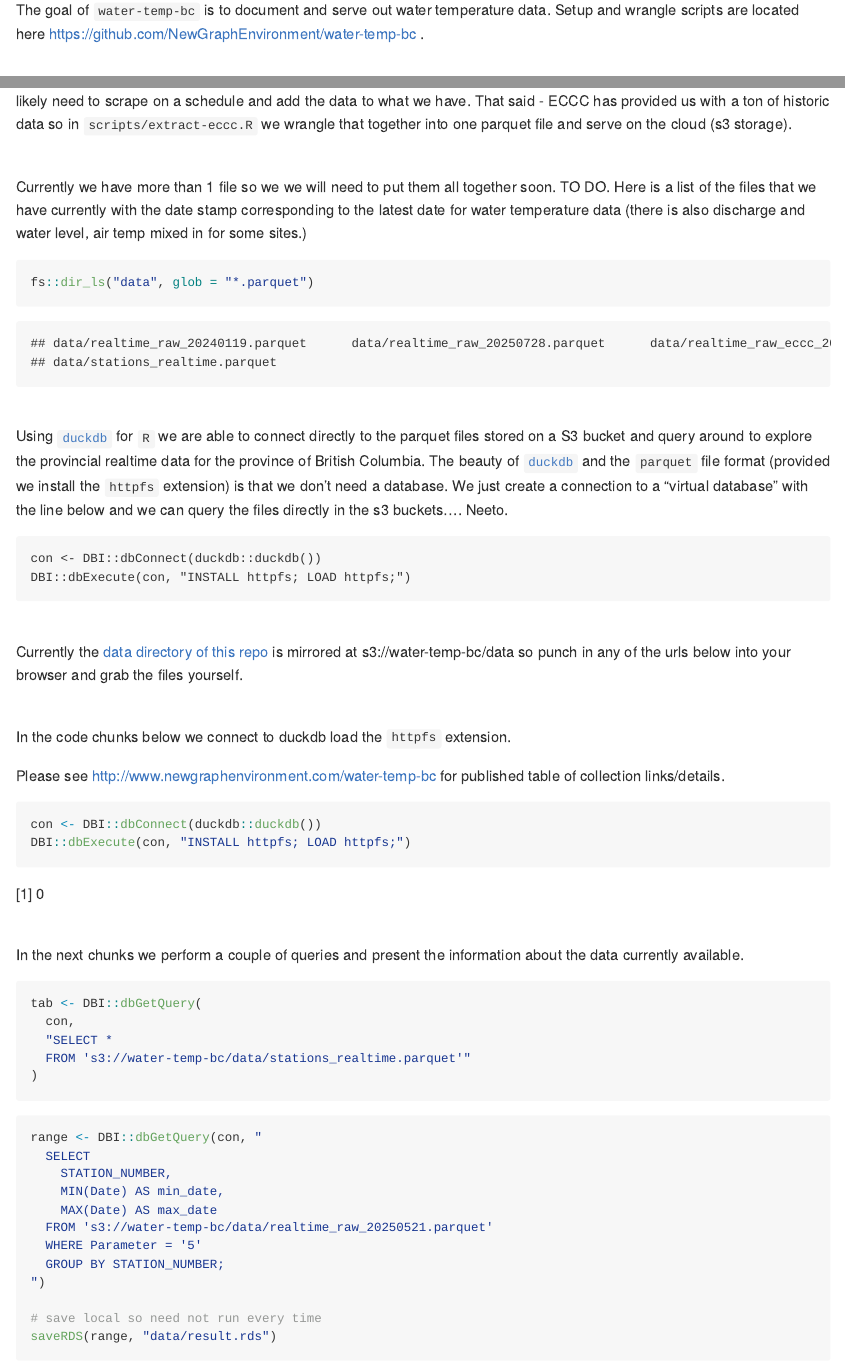
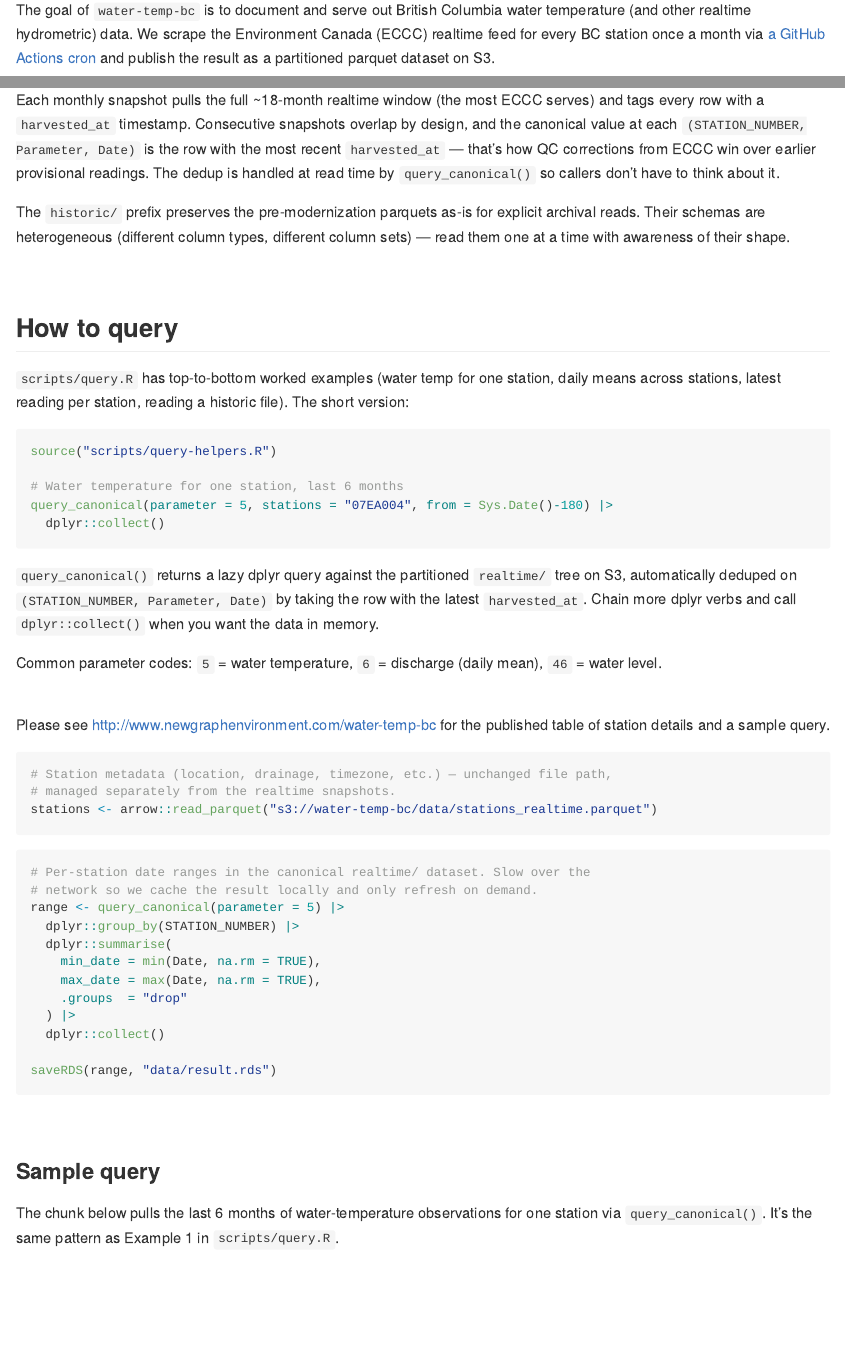
Before and after one commit to NewGraphEnvironment/water-temp-bc, an R Markdown document (README.Rmd): the page in a window 1100 px wide, from 780 px down, and a second part further down, joined at a grey line. The pictures show the output file README.md that the author committed with the source, drawn offline in the style of GitHub; badge pictures from the web are left out.

Commit message:
Phase 3: query_canonical() helper, worked examples, README rewrite
Read-side ergonomics for the partitioned snapshot dataset (water-temp-bc#17).

scripts/query-helpers.R (new)
  query_canonical(parameter, stations, from, to, dataset_root) returns a
  lazy dplyr query against s3://water-temp-bc/data/realtime/ deduped on
  (STATION_NUMBER, Parameter, Date) by max harvested_at. Bridges through
  arrow::to_duckdb() because arrow dplyr does not support grouped
  slice_max. Verified anonymously usable (no AWS creds required).

  Date/POSIXct/string inputs to `from`/`to` are all normalized to UTC.
  `as.POSIXct.Date` silently ignores `tz =`, so a small `to_utc` shim
  forces UTC. Date `to` is widened to "< next-day-midnight" so a single-
  Date upper bound includes the whole calendar day rather than stopping
  at midnight UTC. POSIXct/character `to` is treated as an inclusive
  instant.

scripts/query.R (new)
  Four worked examples for collaborators: single-station last-6mo,
  daily-mean across multiple stations, latest-reading-per-station, and
  reading a single historic file directly with explicit casts.

README.Rmd rewrite
  Replaces hardcoded realtime_raw_20250521.parquet queries (file moved
  to historic/ in Phase 2) with query_canonical() calls. Adds Data
  layout + How to query sections. Switches sample-link URL to the
  region-explicit https://water-temp-bc.s3.us-west-2.amazonaws.com/...
  form so it works in a browser. Re-rendered README.md (github_document)
  and index.html (html_document, update_query=TRUE, refreshes
  data/result.rds against the new realtime/ date ranges).

Closes:
  water-temp-bc#14 (switch examples to arrow::open_dataset)
  water-temp-bc#13 (region-explicit URL on git pages and README)

/code-check: 3 rounds. R1 1 finding -> 1 fixed (Date tz=UTC). R2 1
finding -> 1 fixed (Date `to` boundary). R3 2 findings -> 1 fixed
(sub-second precision), 1 accepted (string-as-UTC is documented).

Co-Authored-By: Claude Opus 4.7 <noreply@anthropic.com>

````diff
--- a/README.Rmd
+++ b/README.Rmd
@@ -11,18 +11,14 @@ params:
 
 ```{r setup, echo=FALSE, include = TRUE}
 knitr::opts_chunk$set(echo=TRUE, message=FALSE, warning=FALSE, dpi=60, out.width = "100%")
-
 ```
 
-
-```{r, echo=FALSE, include = T}
-
+```{r helpers, echo=FALSE, include = T}
 staticimports::import()
 source('scripts/staticimports.R')
 source('scripts/functions.R')
+source('scripts/query-helpers.R')
 ```
-
-
 
 ```{r build, echo= FALSE, eval = FALSE}
 rmarkdown::render(
@@ -43,19 +39,19 @@ usethis::use_git_ignore("README.html")
 
 <!-- README.md is generated from README.Rmd. Please edit that file -->
 
-
 ![neeTo](https://img.shields.io/badge/status-neeTo-green)
 ![dEce](https://img.shields.io/badge/plays-dEce-red)
 
-
 ```{r fig, echo=FALSE, out.width="100%", fig.align="center", eval = TRUE}
-
 fpr::fpr_photo_resize_convert("fig/cover.png", path = "fig")
 knitr::include_graphics("fig/cover.JPG")
 ```
 
-
-The goal of `water-temp-bc` is to document and serve out water temperature data. Setup and wrangle scripts are located here https://github.com/NewGraphEnvironment/water-temp-bc .
+The goal of `water-temp-bc` is to document and serve out British Columbia
+water temperature (and other realtime hydrometric) data. We scrape the
+Environment Canada (ECCC) realtime feed for every BC station once a month
+via [a GitHub Actions cron](.github/workflows/snapshot.yml) and publish the
+result as a partitioned parquet dataset on S3.
 
 <br>
 
@@ -63 +57,0 @@ We scrape the Environment Canada (ECCC) web service for all realtime temperature
-on a schedule and add the data to what we have. That said - ECCC has provided us with a ton of historic data so in `scripts/extract-eccc.R` we wrangle that together into one parquet file and serve on the cloud (s3 storage).
@@ -64,48 +74,85 @@ on a schedule and add the data to what we have. That said - ECCC has provided us
+Each monthly snapshot pulls the full ~18-month realtime window (the most
+ECCC serves) and tags every row with a `harvested_at` timestamp. Consecutive
+snapshots overlap by design, and the canonical value at each `(STATION_NUMBER,
+Parameter, Date)` is the row with the most recent `harvested_at` — that's
+how QC corrections from ECCC win over earlier provisional readings. The
+dedup is handled at read time by `query_canonical()` so callers don't have
+to think about it.
+
+The `historic/` prefix preserves the pre-modernization parquets as-is for
+explicit archival reads. Their schemas are heterogeneous (different column
+types, different column sets) — read them one at a time with awareness of
+their shape.
 
 <br>
 
-Currently we have more than 1 file so we we will need to put them all together soon. TO DO.  Here is a list of the files that we have currently with the date stamp corresponding to the latest date for water temperature data (there is also discharge and water level, air temp mixed in for some sites.)
+## How to query
 
-```{r ls-files, eval = TRUE}
+`scripts/query.R` has top-to-bottom worked examples (water temp for one
+station, daily means across stations, latest reading per station, reading
+a historic file). The short version:
 
-fs::dir_ls("data", glob = "*.parquet")
+```r
+source("scripts/query-helpers.R")
+
+# Water temperature for one station, last 6 months
+query_canonical(parameter = 5, stations = "07EA004", from = Sys.Date()-180) |>
+  dplyr::collect()
 ```
 
+`query_canonical()` returns a lazy dplyr query against the partitioned
+`realtime/` tree on S3, automatically deduped on `(STATION_NUMBER, Parameter,
+Date)` by taking the row with the latest `harvested_at`. Chain more dplyr
+verbs and call `dplyr::collect()` when you want the data in memory.
+
+Common parameter codes: `5` = water temperature, `6` = discharge (daily
+mean), `46` = water level.
 
 <br>
 
+`r if (params$rmd_on == FALSE) "Please see http://www.newgraphenvironment.com/water-temp-bc for the published table of station details and a sample query."`
 
-Using [`duckdb`](https://github.com/duckdb/duckdb-r) for `R` we are able to connect directly to the parquet files stored on a S3 bucket and query around to explore the provincial realtime data for the province of British Columbia.  The beauty of [`duckdb`](https://github.com/duckdb/duckdb-r) and the `parquet` file format (provided we install the `httpfs` extension) is that we don't need a database.  We just create a connection to a "virtual database" with the line below and we can query the files directly in the s3 buckets.... Neeto.
+```{r q-stations, eval = TRUE}
+# Station metadata (location, drainage, timezone, etc.) — unchanged file path,
+# managed separately from the realtime snapshots.
+stations <- arrow::read_parquet("s3://water-temp-bc/data/stations_realtime.parquet")
+```
 
-    con <- DBI::dbConnect(duckdb::duckdb())
-    DBI::dbExecute(con, "INSTALL httpfs; LOAD httpfs;")
+```{r q-range, eval = params$update_query}
+# Per-station date ranges in the canonical realtime/ dataset. Slow over the
+# network so we cache the result locally and only refresh on demand.
+range <- query_canonical(parameter = 5) |>
+  dplyr::group_by(STATION_NUMBER) |>
+  dplyr::summarise(
+    min_date = min(Date, na.rm = TRUE),
+    max_date = max(Date, na.rm = TRUE),
+    .groups  = "drop"
+  ) |>
+  dplyr::collect()
 
+saveRDS(range, "data/result.rds")
+```
 
+```{r stations-cap, echo=FALSE, results="asis", eval=identical(params$rmd_on, TRUE)}
+my_caption <- "Realtime station information with the date range of water temperature data available in s3://water-temp-bc/data/realtime/."
+my_tab_caption_rmd()
+```
 
-<br>
+```{r tab-stations, echo=FALSE, eval=identical(params$rmd_on, TRUE)}
+range <- readRDS("data/result.rds")
 
-Currently the [data directory of this repo](https://github.com/NewGraphEnvironment/water-temp-bc/tree/main/data) is mirrored at s3://water-temp-bc/data so punch in any of the urls below into your browser and grab the files yourself.
-
-
-<br>
-
-In the code chunks below we connect to duckdb load the `httpfs` extension.
-
-`r if (params$rmd_on == FALSE) "Please see http://www.newgraphenvironment.com/water-temp-bc for published table of collection links/details."`
-
-```{r connect, results="asis", eval=TRUE}
-con <- DBI::dbConnect(duckdb::duckdb())
-DBI::dbExecute(con, "INSTALL httpfs; LOAD httpfs;")
-
+dplyr::left_join(
+  stations,
+  range,
+  by = "STATION_NUMBER"
+  ) |>
+  my_dt_table(cols_freeze_left = 2, escape = FALSE)
 ```
 
 <br>
 
+### Sample query
 
-In the next chunks we perform a couple of queries and present the information about the data currently available.
-```{r q1}
-tab <- DBI::dbGetQuery(
-  con,
-  "SELECT *
-  FROM 's3://water-temp-bc/data/stations_realtime.parquet'"
-)
+The chunk below pulls the last 6 months of water-temperature observations
+for one station via `query_canonical()`. It's the same pattern as Example 1
+in `scripts/query.R`.
@@ -112,15 +169,2 @@ tab <- DBI::dbGetQuery(
 ```
 
-```{r q2, eval=params$update_query}
-range <- DBI::dbGetQuery(con, "
-  SELECT
-    STATION_NUMBER,
-    MIN(Date) AS min_date,
-    MAX(Date) AS max_date
-  FROM 's3://water-temp-bc/data/realtime_raw_20250521.parquet'
-  WHERE Parameter = '5'
-  GROUP BY STATION_NUMBER;
-")
-
-# save local so need not run every time
-saveRDS(range, "data/result.rds")
@@ -139 +175,0 @@ my_tab_caption_rmd()
-range <- readRDS("data/result.rds")
@@ -143 +175,0 @@ dplyr::left_join(
-  range,
--- /dev/null
+++ b/scripts/query-helpers.R
@@ -0,0 +1,79 @@
+# scripts/query-helpers.R
+#
+# Read-time canonical query helper for water-temp-bc.
+#
+# The dataset at s3://water-temp-bc/data/realtime/<yyyy>/<mm>/snapshot_*.parquet
+# is append-only: every monthly run overlaps the prior ~18 months, so the same
+# (STATION_NUMBER, Parameter, Date) row can appear in many snapshots. The
+# canonical value at any (station, parameter, timestamp) is the one with the
+# most recent `harvested_at` — that's the most-recently-published version,
+# including QC corrections ECCC may have applied to older readings.
+#
+# query_canonical() encapsulates this dedup so callers never have to think
+# about `harvested_at`. It returns a lazy dplyr query — call `collect()`
+# yourself when you want the data in memory.
+#
+# Note: the slice_max step uses arrow::to_duckdb() because arrow's dplyr
+# backend does not support `slice_max` over grouped data.
+
+suppressPackageStartupMessages({
+  library(dplyr)
+  library(arrow)
+})
+
+#' Query the canonical (deduped) water-temp-bc realtime dataset.
+#'
+#' @param parameter Numeric Parameter code(s) to keep (e.g. 5 = water temp,
+#'   6 = discharge). NULL = all.
+#' @param stations Character STATION_NUMBER(s) to keep. NULL = all.
+#' @param from,to Filters on `Date`. NULL = unbounded.
+#'   - `Date`: treated as the whole calendar day in UTC (`to` is inclusive of
+#'     the entire day, not just midnight).
+#'   - `POSIXct`: converted to UTC; both bounds inclusive.
+#'   - Character: parsed via `as.POSIXct(x, tz = "UTC")` (treated as UTC). Use
+#'     a `POSIXct` if you mean a non-UTC timestamp.
+#' @param dataset_root Top of the partitioned dataset on S3. Default points at
+#'   the canonical bucket. Override to point at a local copy or staging path.
+#'
+#' @return A lazy `dplyr` query (duckdb-backed). Call `dplyr::collect()` to
+#'   materialize.
+query_canonical <- function(parameter    = NULL,
+                            stations     = NULL,
+                            from         = NULL,
+                            to           = NULL,
+                            dataset_root = "s3://water-temp-bc/data/realtime/") {
+  ds <- arrow::open_dataset(dataset_root)
+  q  <- ds
+
+  # `as.POSIXct.Date` silently ignores `tz = "UTC"` and uses the system local
+  # zone, which would shift the boundary by the local offset (8h in PT).
+  # Force UTC explicitly.
+  to_utc <- function(x) {
+    if (inherits(x, "Date"))   return(as.POSIXct(format(x), tz = "UTC"))
+    if (inherits(x, "POSIXt")) return(lubridate::with_tz(x, "UTC"))
+    as.POSIXct(x, tz = "UTC")
+  }
+
+  if (!is.null(parameter)) q <- q |> dplyr::filter(Parameter %in% !!parameter)
+  if (!is.null(stations))  q <- q |> dplyr::filter(STATION_NUMBER %in% !!stations)
+  if (!is.null(from))      q <- q |> dplyr::filter(Date >= !!to_utc(from))
+
+  # For Date `to`, widen to "strictly before next-day midnight" so the whole
+  # calendar day is included. For POSIXct/character `to`, treat as inclusive
+  # of the given instant.
+  if (!is.null(to)) {
+    if (inherits(to, "Date")) {
+      q <- q |> dplyr::filter(Date < !!to_utc(to + 1))
+    } else {
+      q <- q |> dplyr::filter(Date <= !!to_utc(to))
+    }
+  }
+
+  # Bridge to duckdb because arrow's dplyr backend doesn't support slice over
+  # grouped data. Keep the lazy surface so callers can chain more dplyr verbs.
+  q |>
+    arrow::to_duckdb() |>
+    dplyr::group_by(STATION_NUMBER, Parameter, Date) |>
+    dplyr::slice_max(harvested_at, n = 1, with_ties = FALSE) |>
+    dplyr::ungroup()
+}
--- /dev/null
+++ b/scripts/query.R
@@ -0,0 +1,85 @@
+# scripts/query.R
+#
+# Top-to-bottom worked examples for querying the water-temp-bc dataset.
+# Read it once, then copy whichever block you need into your analysis.
+#
+# Dataset layout on S3 (region us-west-2):
+#
+#   s3://water-temp-bc/data/realtime/<yyyy>/<mm>/snapshot_<yyyy-mm-dd>.parquet
+#     -- canonical going-forward source; appended monthly by
+#        .github/workflows/snapshot.yml (Phase 4 of #17).
+#
+#   s3://water-temp-bc/data/historic/realtime_raw_*.parquet
+#     -- frozen pre-modernization archive. Heterogeneous schemas — read
+#        individual files only, with awareness of their columns/types. See
+#        the open follow-up issue for normalization plans.
+#
+# Parameter codes (most common):
+#   5  = Water temperature
+#   6  = Discharge (daily mean)
+#   46 = Water level
+
+suppressPackageStartupMessages({
+  library(arrow)
+  library(dplyr)
+})
+
+source("scripts/query-helpers.R")  # defines query_canonical()
+
+# ----------------------------------------------------------------------------
+# Example 1 — Water temperature for one station, last 6 months
+# ----------------------------------------------------------------------------
+# query_canonical() returns a lazy query so you can chain dplyr verbs before
+# calling collect(). It already applies the (STATION_NUMBER, Parameter, Date)
+# dedup against the most recent harvested_at, so you don't have to.
+
+tw_single <- query_canonical(
+  parameter = 5,
+  stations  = "07EA004",
+  from      = Sys.Date() - 180
+) |>
+  dplyr::select(STATION_NUMBER, Date, Value, Unit, Grade, Approval) |>
+  dplyr::arrange(Date) |>
+  dplyr::collect()
+
+# ----------------------------------------------------------------------------
+# Example 2 — Daily-mean water temp across multiple stations, last 12 months
+# ----------------------------------------------------------------------------
+
+tw_daily <- query_canonical(
+  parameter = 5,
+  stations  = c("07EA004", "08HA001", "08MF005"),
+  from      = Sys.Date() - 365
+) |>
+  dplyr::mutate(date_day = as.Date(Date)) |>
+  dplyr::group_by(STATION_NUMBER, date_day) |>
+  dplyr::summarise(
+    mean_C = mean(Value, na.rm = TRUE),
+    n_obs  = n(),
+    .groups = "drop"
+  ) |>
+  dplyr::collect()
+
+# ----------------------------------------------------------------------------
+# Example 3 — All BC stations: latest reading per station
+# ----------------------------------------------------------------------------
+
+latest_per_station <- query_canonical(parameter = 5) |>
+  dplyr::group_by(STATION_NUMBER) |>
+  dplyr::slice_max(Date, n = 1, with_ties = FALSE) |>
+  dplyr::ungroup() |>
+  dplyr::select(STATION_NUMBER, Date, Value, Unit) |>
+  dplyr::collect()
+
+# ----------------------------------------------------------------------------
+# Example 4 — Reading from a single historic file directly
+# ----------------------------------------------------------------------------
+# Historic files predate the modernization and have heterogeneous schemas
+# (some have Parameter as string, some as double; Date types vary, etc.).
+# Read one file at a time and cast explicitly:
+
+historic_one <- arrow::read_parquet(
+  "s3://water-temp-bc/data/historic/realtime_raw_20250521.parquet"
+) |>
+  dplyr::filter(as.numeric(Parameter) == 5) |>
+  dplyr::mutate(Value = as.numeric(Value))
````
Also changed, not shown: planning/active/progress.md (+2 -1 lines), planning/active/task_plan.md (+7 -7 lines), README.md, fig/cover.JPG, index.html, README.Rmd (80 more changed lines).
